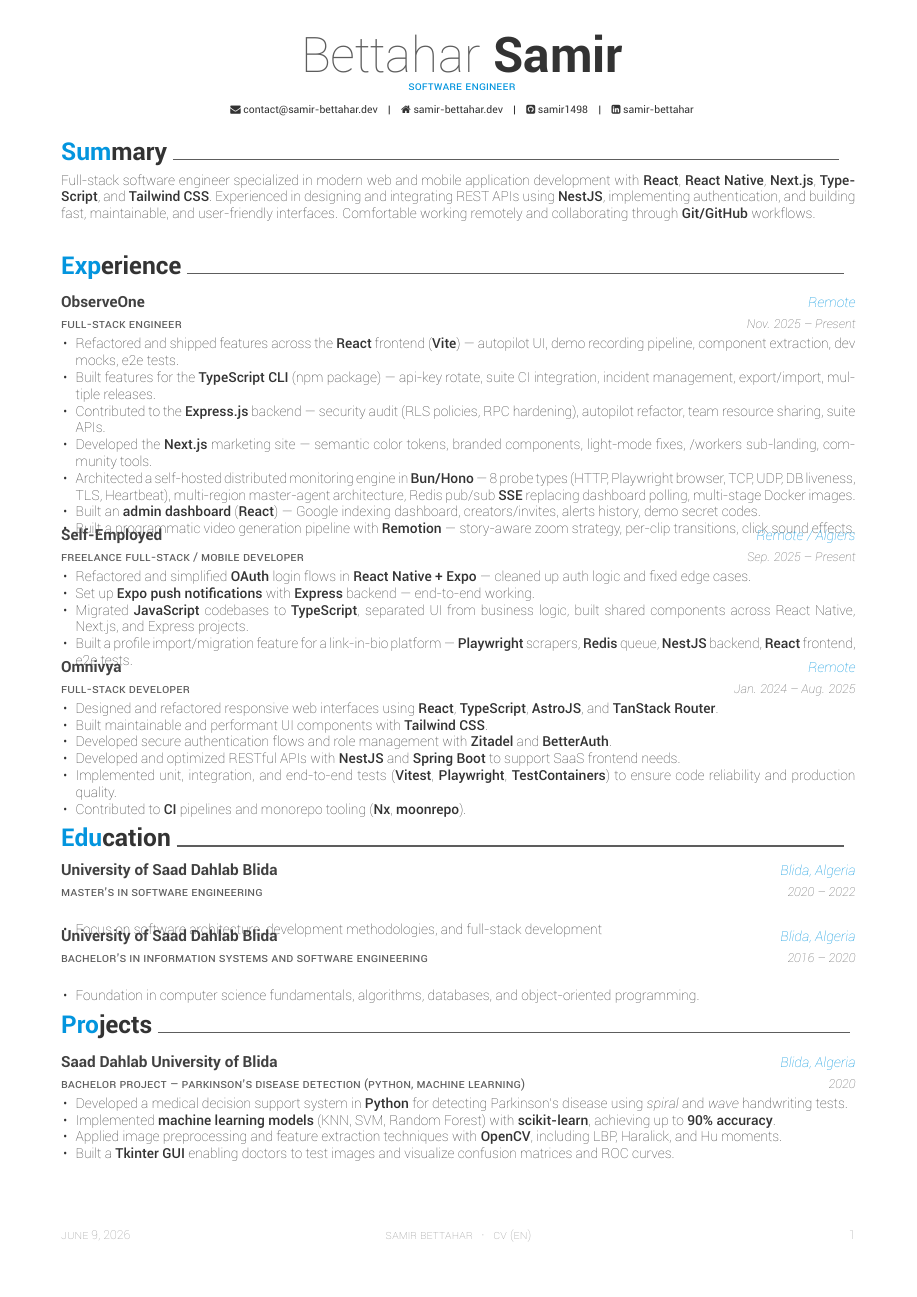
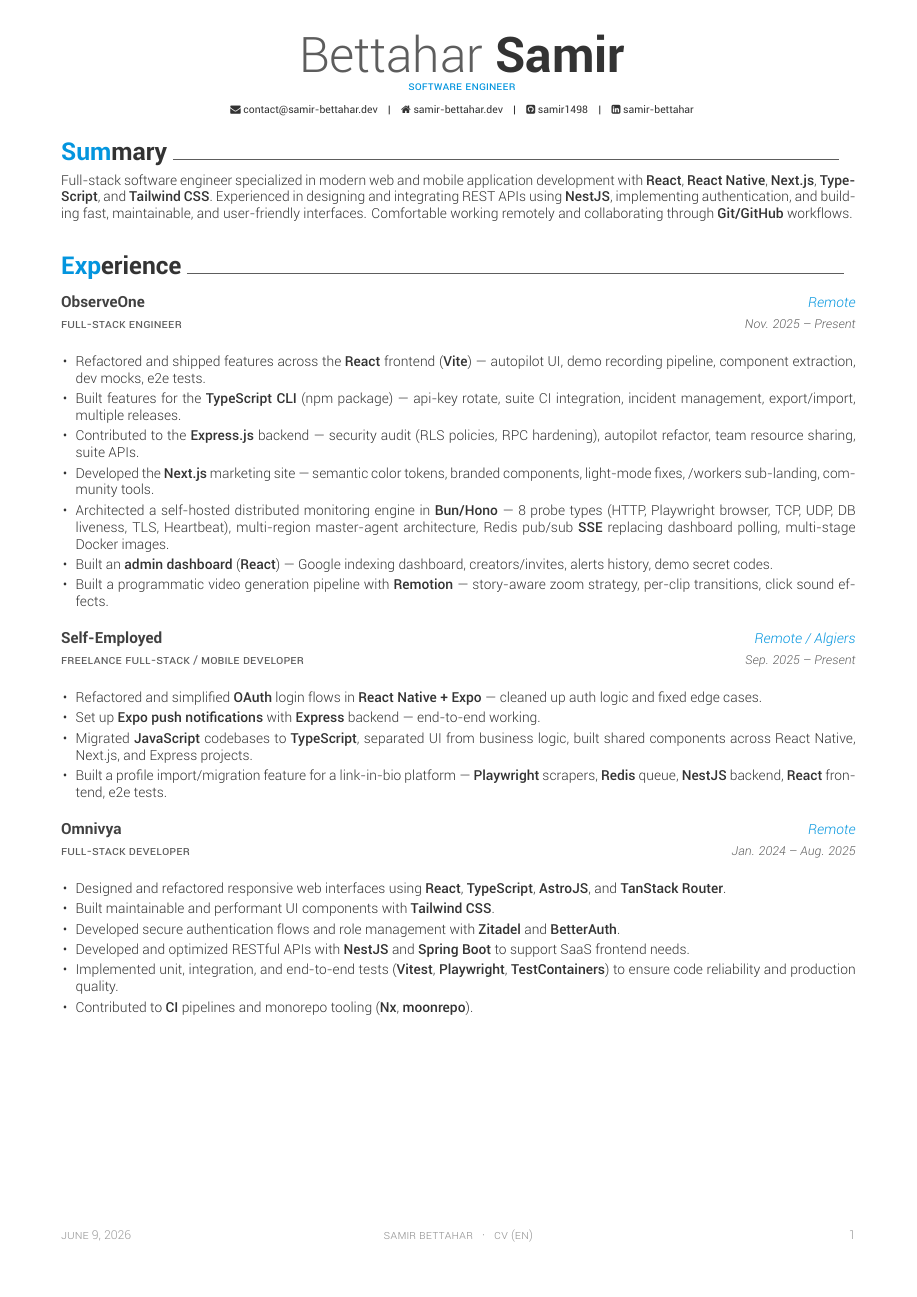
Before and after one commit to samir1498/CV, a LaTeX CV (Bettahar-Samir-Resume.tex, which reads awesome-cv.cls): page 1 of 2. Compiled offline with XeLaTeX; a LaTeX package or settings file that is missing is left out.

Commit message:
style: adjust spacing, body font weight, and pagination for CVs

```diff
--- a/Bettahar-Samir-Resume.tex
+++ b/Bettahar-Samir-Resume.tex
@@ -25,7 +25,7 @@
 \ifprivatecv
 \input{private-vars.tex}
 \privateExtraInfoEn
-\photo[circle,edge,right]{\privatePhotoFile}
+\photo[circle,noedge,right]{\privatePhotoFile}
 \fi
 
 \begin{document}
@@ -50,6 +50,7 @@
 
 \input{sections/en/profile}
 \input{sections/en/experience}
+\newpage
 \input{sections/en/education}
 
 %========================
--- a/awesome-cv.cls
+++ b/awesome-cv.cls
@@ -175,8 +175,8 @@
 
 \newfontfamily\headerfontlight[
   Path=\@fontdir,
-  UprightFont=*-Thin,
-  ItalicFont=*-ThinItalic,
+  UprightFont=*-Light,
+  ItalicFont=*-LightItalic,
   BoldFont=*-Medium,
   BoldItalicFont=*-MediumItalic,
 ]{Roboto}
@@ -405,9 +405,9 @@
 %                Commands for utilities
 %-------------------------------------------------------------------------------
 % Use to align an element of tabular table
-\newcolumntype{L}[1]{>{\raggedright\let\newline\\\arraybackslash\hspace{0pt}}m{#1}}
-\newcolumntype{C}[1]{>{\centering\let\newline\\\arraybackslash\hspace{0pt}}m{#1}}
-\newcolumntype{R}[1]{>{\raggedleft\let\newline\\\arraybackslash\hspace{0pt}}m{#1}}
+\newcolumntype{L}[1]{>{\raggedright\let\newline\\\arraybackslash\hspace{0pt}}p{#1}}
+\newcolumntype{C}[1]{>{\centering\let\newline\\\arraybackslash\hspace{0pt}}p{#1}}
+\newcolumntype{R}[1]{>{\raggedleft\let\newline\\\arraybackslash\hspace{0pt}}p{#1}}
 
 % Use to draw horizontal line with specific thickness
 \def\vhrulefill#1{\leavevmode\leaders\hrule\@height#1\hfill \kern\z@}
@@ -606,8 +606,9 @@
       {\entrypositionstyle{#1} & \entrydatestyle{#4} \\}
       {\entrytitlestyle{#2} & \entrylocationstyle{#3} \\
       \entrypositionstyle{#1} & \entrydatestyle{#4} \\}
-    \multicolumn{2}{L{\textwidth}}{\descriptionstyle{#5}}
+    \multicolumn{2}{L{\textwidth}}{\descriptionstyle{#5}} \\
   \end{tabular*}%
+  \addvspace{3.0mm}%
 }
 
 % Define an environment for cvsubentry
@@ -672,15 +673,15 @@
 
 % Define an environment for cvitems(for cventry)
 \newenvironment{cvitems}{%
-  \vspace{-4.0mm}
+
   \begin{justify}
-  \begin{itemize}[leftmargin=2ex, nosep, noitemsep]
+  \begin{itemize}[leftmargin=2ex, nosep, itemsep=0.5ex]
     \setlength{\parskip}{0pt}
     \renewcommand{\labelitemi}{\bullet}
 }{%
   \end{itemize}
   \end{justify}
-  \vspace{-4.0mm}
+
 }
 
 
```
Also changed, not shown: Bettahar-Samir-Ar-CV.tex (+1 -1 lines), Bettahar-Samir-CV.tex (+2 -1 lines).
